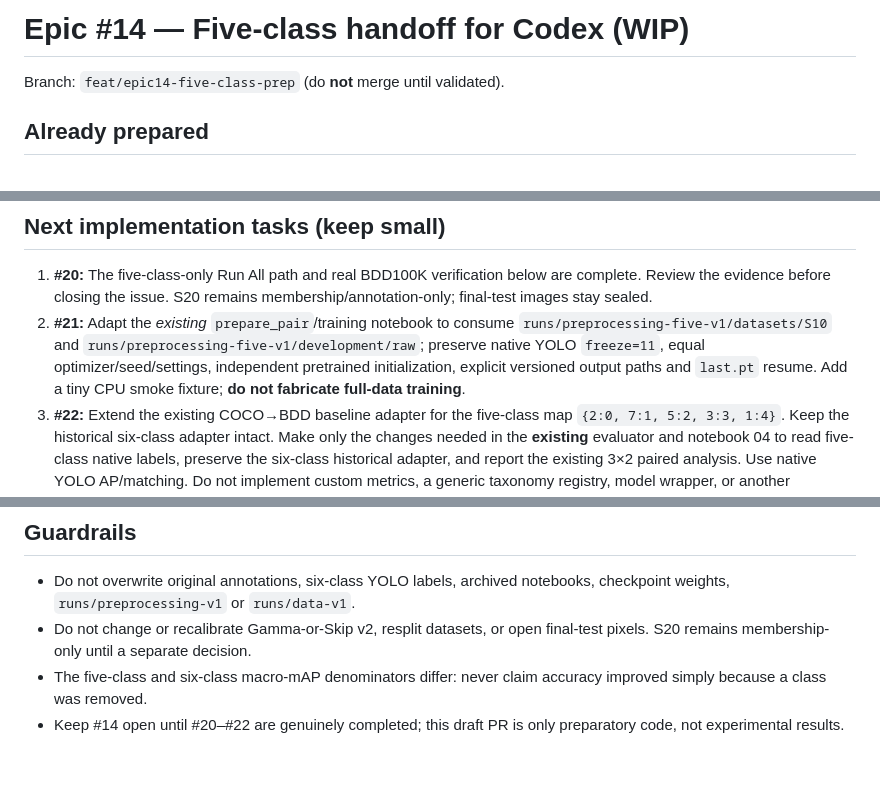
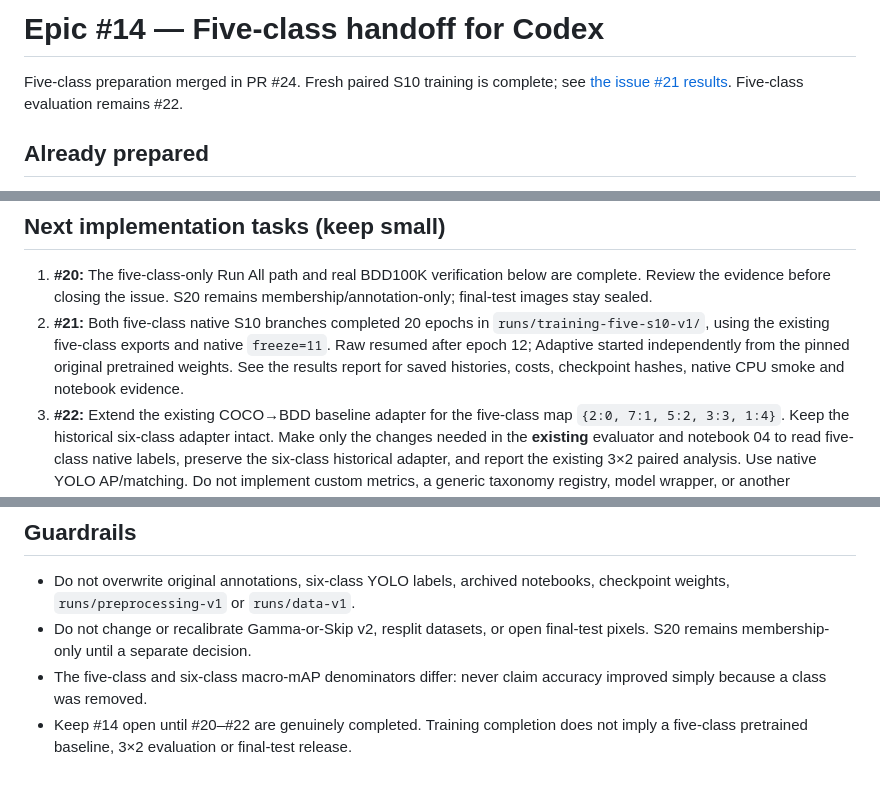
Before and after one commit to truong51972/vehicle-detection, a Markdown page: docs/EPIC14_FIVE_CLASS_HANDOFF.md, 3 parts joined by grey strips. GitHub-like rendering.

```diff
--- a/docs/EPIC14_FIVE_CLASS_HANDOFF.md
+++ b/docs/EPIC14_FIVE_CLASS_HANDOFF.md
@@ -1,6 +1,7 @@
-# Epic #14 — Five-class handoff for Codex (WIP)
+# Epic #14 — Five-class handoff for Codex
 
-Branch: `feat/epic14-five-class-prep` (do **not** merge until validated).
+Five-class preparation merged in PR #24. Fresh paired S10 training is complete;
+see [the issue #21 results](ISSUE21_RESULTS.md). Five-class evaluation remains #22.
 
 ## Already prepared
 
@@ -32,12 +33,11 @@ Branch: `feat/epic14-five-class-prep` (do **not** merge until validated).
 1. **#20:** The five-class-only Run All path and real BDD100K verification below
    are complete. Review the evidence before closing the issue. S20 remains
    membership/annotation-only; final-test images stay sealed.
-2. **#21:** Adapt the *existing* `prepare_pair`/training notebook to consume
-   `runs/preprocessing-five-v1/datasets/S10` and
-   `runs/preprocessing-five-v1/development/raw`; preserve native YOLO
-   `freeze=11`, equal optimizer/seed/settings, independent pretrained
-   initialization, explicit versioned output paths and `last.pt` resume.
-   Add a tiny CPU smoke fixture; **do not fabricate full-data training**.
+2. **#21:** Both five-class native S10 branches completed 20 epochs in
+   `runs/training-five-s10-v1/`, using the existing five-class exports and native
+   `freeze=11`. Raw resumed after epoch 12; Adaptive started independently from
+   the pinned original pretrained weights. See the results report for saved
+   histories, costs, checkpoint hashes, native CPU smoke and notebook evidence.
 3. **#22:** Extend the existing COCO→BDD baseline adapter for the five-class map
    `{2:0, 7:1, 5:2, 3:3, 1:4}`. Keep the historical six-class adapter intact.
    Make only the changes needed in the **existing** evaluator and notebook 04
@@ -108,5 +108,5 @@ and the recorded preservation audit (`validation.json`) below.
   pixels. S20 remains membership-only until a separate decision.
 - The five-class and six-class macro-mAP denominators differ: never claim accuracy
   improved simply because a class was removed.
-- Keep #14 open until #20–#22 are genuinely completed; this draft PR is only
-  preparatory code, not experimental results.
+- Keep #14 open until #20–#22 are genuinely completed. Training completion does
+  not imply a five-class pretrained baseline, 3×2 evaluation or final-test release.
```
Also changed, not shown: README.md (+15 -3 lines), docs/ISSUE21_RESULTS.md (added, +108 -0 lines), docs/issue21/s10_convergence.png (added), 8 other files.
